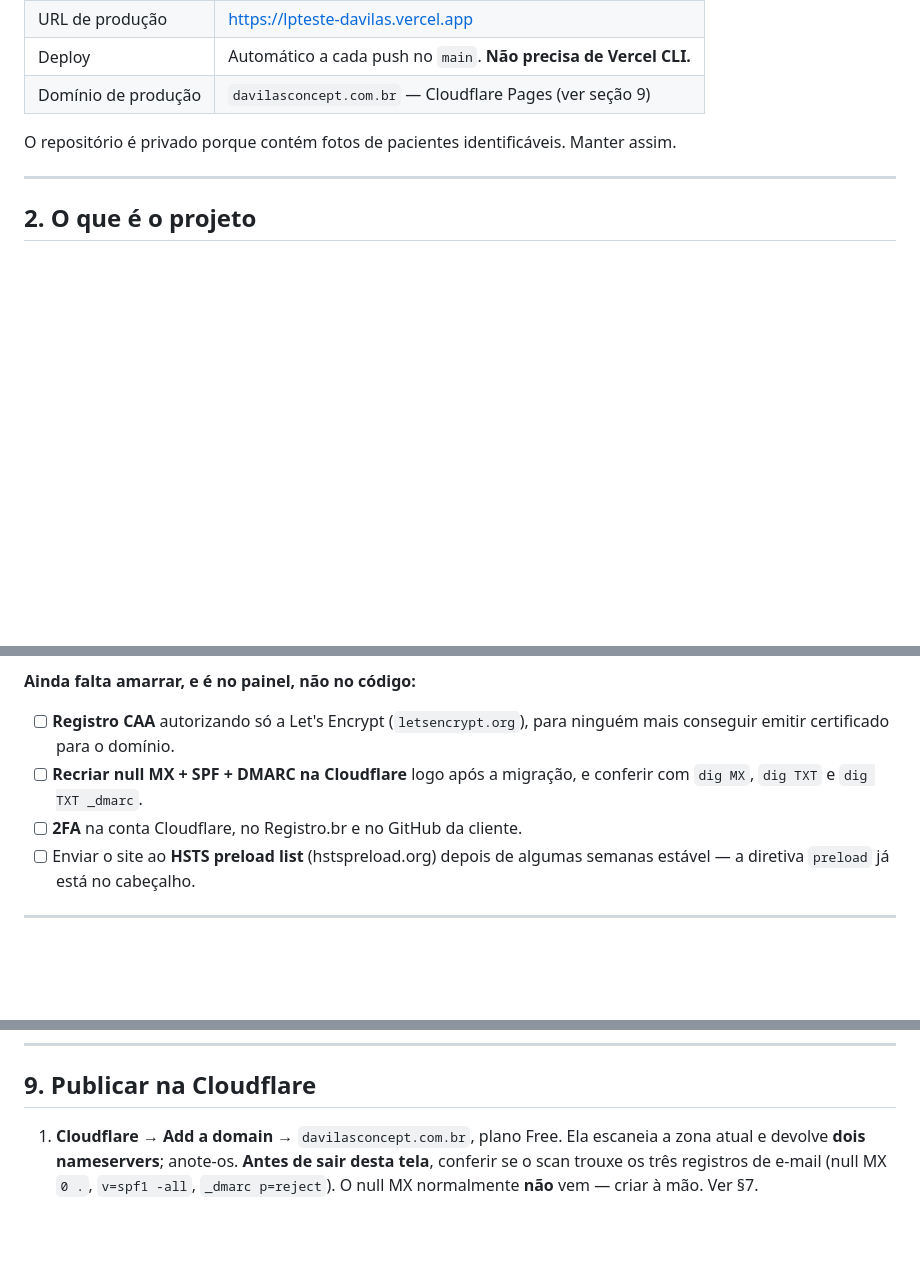
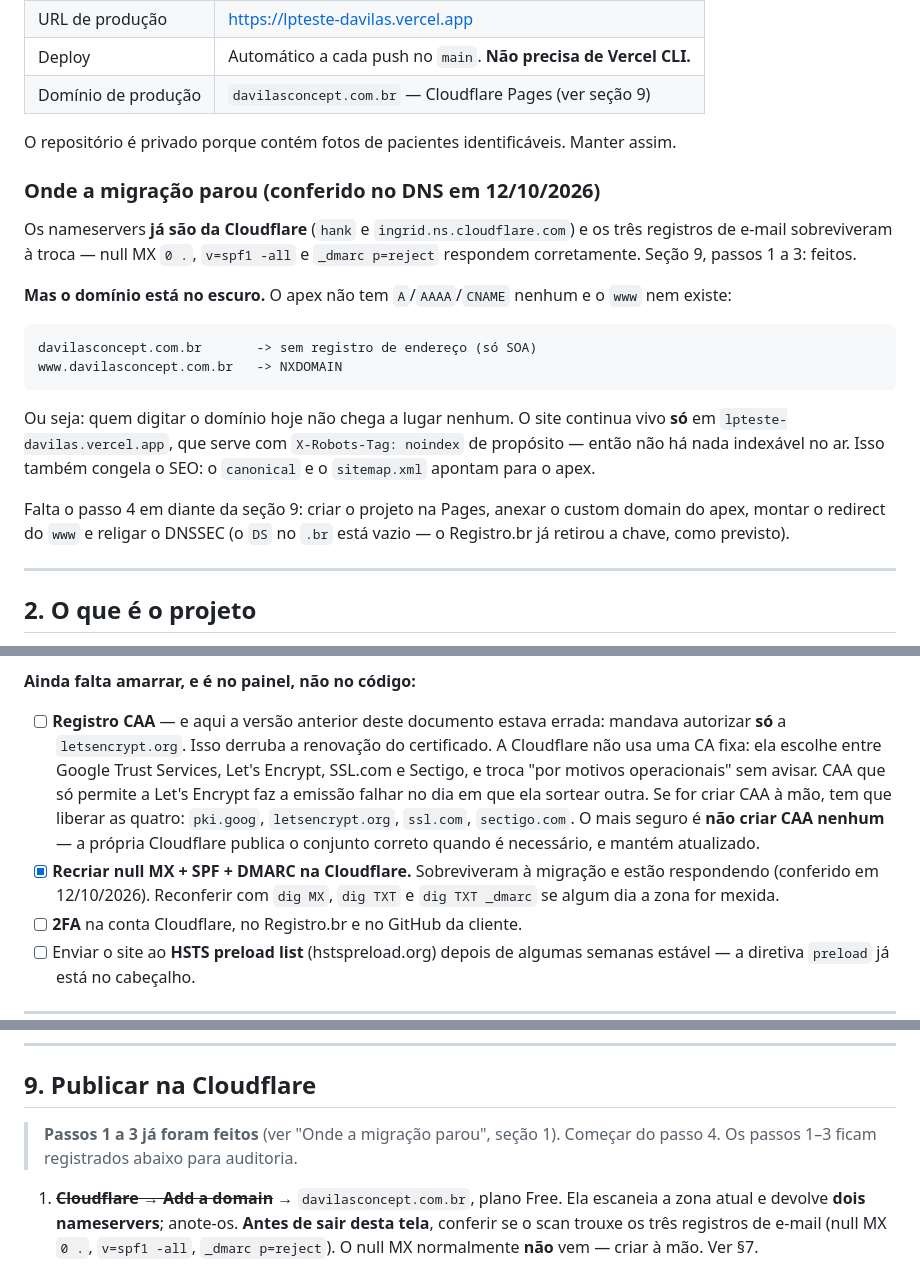
Before and after one commit to jvggesteira/lpteste-davilas, a Markdown page: HANDOFF-lp-davilas.md, 3 parts joined by grey strips. Drawn GitHub-style; blank space fills up the shorter version.

Commit message:
Registra onde a migracao de DNS parou e corrige a receita de CAA
Os nameservers ja sao da Cloudflare e os registros de e-mail sobreviveram,
mas o apex nao tem registro de endereco nenhum: o dominio nao resolve. O
documento dizia "ver secao 9" sem dizer qual passo faltava.

O item de CAA mandava autorizar so a Let's Encrypt. A Cloudflare alterna
entre quatro CAs sem avisar, entao esse CAA quebraria a renovacao do
certificado no primeiro sorteio diferente.

Co-Authored-By: Claude <noreply@anthropic.com>

````diff
--- a/HANDOFF-lp-davilas.md
+++ b/HANDOFF-lp-davilas.md
@@ -18,6 +18,29 @@ Documento interno da GM Assessoria.
 
 O repositório é privado porque contém fotos de pacientes identificáveis.
 Manter assim.
+
+### Onde a migração parou (conferido no DNS em 12/10/2026)
+
+Os nameservers **já são da Cloudflare** (`hank` e `ingrid.ns.cloudflare.com`) e
+os três registros de e-mail sobreviveram à troca — null MX `0 .`, `v=spf1 -all`
+e `_dmarc p=reject` respondem corretamente. Seção 9, passos 1 a 3: feitos.
+
+**Mas o domínio está no escuro.** O apex não tem `A`/`AAAA`/`CNAME` nenhum e o
+`www` nem existe:
+
+```
+davilasconcept.com.br       -> sem registro de endereço (só SOA)
+www.davilasconcept.com.br   -> NXDOMAIN
+```
+
+Ou seja: quem digitar o domínio hoje não chega a lugar nenhum. O site continua
+vivo **só** em `lpteste-davilas.vercel.app`, que serve com
+`X-Robots-Tag: noindex` de propósito — então não há nada indexável no ar.
+Isso também congela o SEO: o `canonical` e o `sitemap.xml` apontam para o apex.
+
+Falta o passo 4 em diante da seção 9: criar o projeto na Pages, anexar o
+custom domain do apex, montar o redirect do `www` e religar o DNSSEC (o `DS` no
+`.br` está vazio — o Registro.br já retirou a chave, como previsto).
 
 ---
 
@@ -264,10 +287,18 @@ resolvedor público do Google):
 > O DNSSEC é caso à parte: ver §9.
 
 **Ainda falta amarrar, e é no painel, não no código:**
-- [ ] **Registro CAA** autorizando só a Let's Encrypt (`letsencrypt.org`), para
-      ninguém mais conseguir emitir certificado para o domínio.
-- [ ] **Recriar null MX + SPF + DMARC na Cloudflare** logo após a migração, e
-      conferir com `dig MX`, `dig TXT` e `dig TXT _dmarc`.
+- [ ] **Registro CAA** — e aqui a versão anterior deste documento estava errada:
+      mandava autorizar **só** a `letsencrypt.org`. Isso derruba a renovação do
+      certificado. A Cloudflare não usa uma CA fixa: ela escolhe entre Google
+      Trust Services, Let's Encrypt, SSL.com e Sectigo, e troca "por motivos
+      operacionais" sem avisar. CAA que só permite a Let's Encrypt faz a emissão
+      falhar no dia em que ela sortear outra. Se for criar CAA à mão, tem que
+      liberar as quatro: `pki.goog`, `letsencrypt.org`, `ssl.com`, `sectigo.com`.
+      O mais seguro é **não criar CAA nenhum** — a própria Cloudflare publica o
+      conjunto correto quando é necessário, e mantém atualizado.
+- [x] **Recriar null MX + SPF + DMARC na Cloudflare.** Sobreviveram à migração e
+      estão respondendo (conferido em 12/10/2026). Reconferir com `dig MX`,
+      `dig TXT` e `dig TXT _dmarc` se algum dia a zona for mexida.
 - [ ] **2FA** na conta Cloudflare, no Registro.br e no GitHub da cliente.
 - [ ] Enviar o site ao **HSTS preload list** (hstspreload.org) depois de
       algumas semanas estável — a diretiva `preload` já está no cabeçalho.
@@ -304,7 +335,10 @@ resolvedor público do Google):
 
 ## 9. Publicar na Cloudflare
 
-1. **Cloudflare → Add a domain** → `davilasconcept.com.br`, plano Free. Ela
+> **Passos 1 a 3 já foram feitos** (ver "Onde a migração parou", seção 1).
+> Começar do passo 4. Os passos 1–3 ficam registrados abaixo para auditoria.
+
+1. ~~**Cloudflare → Add a domain**~~ → `davilasconcept.com.br`, plano Free. Ela
    escaneia a zona atual e devolve **dois nameservers**; anote-os.
    **Antes de sair desta tela**, conferir se o scan trouxe os três registros de
    e-mail (null MX `0 .`, `v=spf1 -all`, `_dmarc p=reject`). O null MX
````
Also changed, not shown: other parts of HANDOFF-lp-davilas.md (+3 -0 lines).
